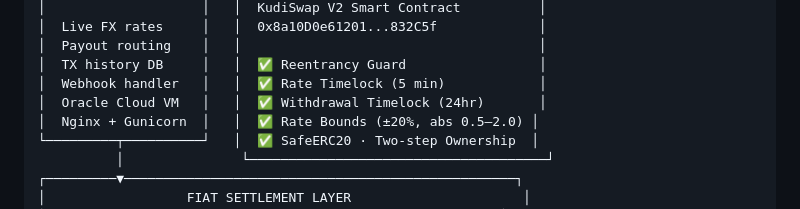
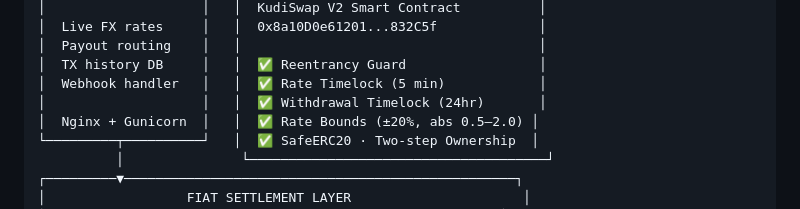
Before and after one commit to MusaAis/kudi-arc, a Markdown page: README.md, the part around the change. Drawn GitHub-style.

```diff
--- a/README.md
+++ b/README.md
@@ -129,7 +129,7 @@ We solve three structural failures in African finance:
 │  Payout routing    │   │                                      │
 │  TX history DB     │   │  ✅ Reentrancy Guard                 │
 │  Webhook handler   │   │  ✅ Rate Timelock (5 min)            │
-│  Oracle Cloud VM   │   │  ✅ Withdrawal Timelock (24hr)       │
+│                    │   │  ✅ Withdrawal Timelock (24hr)       │
 │  Nginx + Gunicorn  │   │  ✅ Rate Bounds (±20%, abs 0.5–2.0) │
 └─────────┬──────────┘   │  ✅ SafeERC20 · Two-step Ownership  │
           │               └──────────────────────────────────────┘
```
